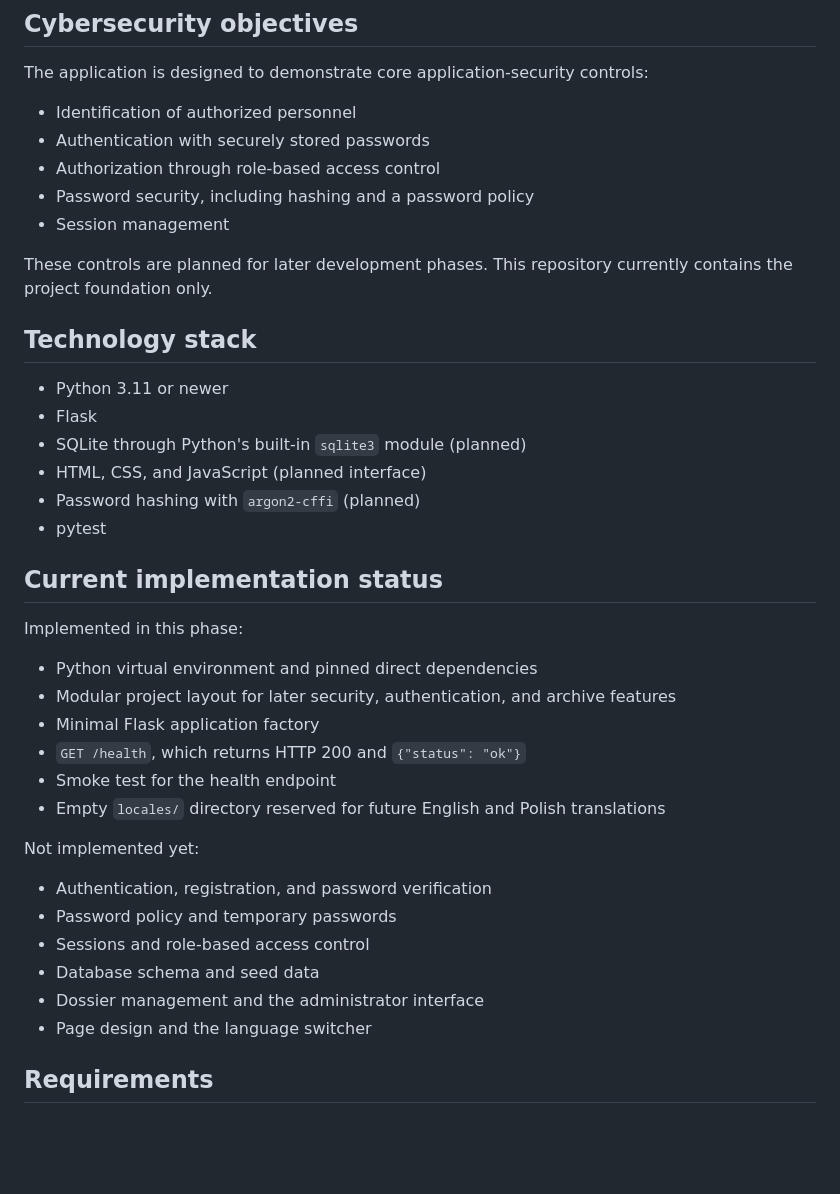
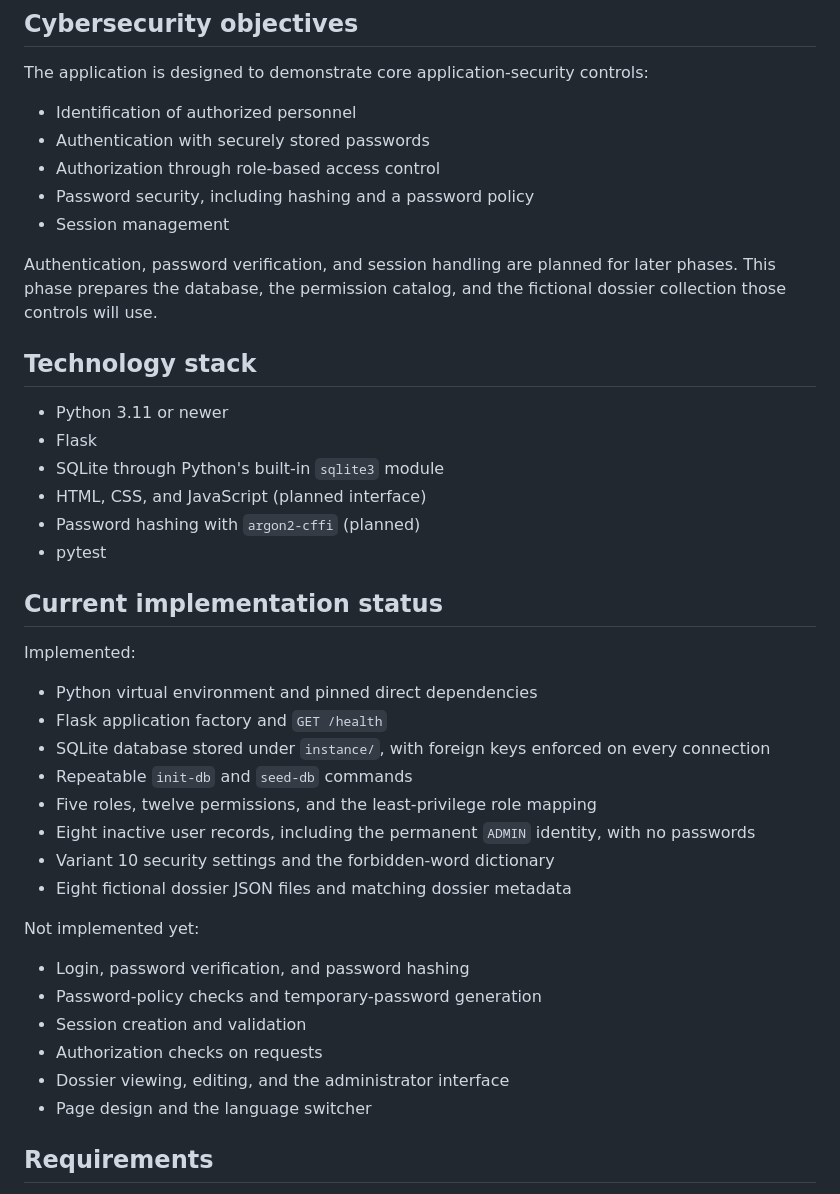
Before and after one commit to Jay-S99/CyberSec_Lab, a Markdown page: README.md, the part around one of its changes. Drawn GitHub-style; blank space fills up the shorter version.

```diff
--- a/README.md
+++ b/README.md
@@ -12,35 +12,37 @@ The application is designed to demonstrate core application-security controls:
 - Password security, including hashing and a password policy
 - Session management
 
-These controls are planned for later development phases. This repository currently contains the project foundation only.
+Authentication, password verification, and session handling are planned for later phases. This phase prepares the database, the permission catalog, and the fictional dossier collection those controls will use.
 
 ## Technology stack
 
 - Python 3.11 or newer
 - Flask
-- SQLite through Python's built-in `sqlite3` module (planned)
+- SQLite through Python's built-in `sqlite3` module
 - HTML, CSS, and JavaScript (planned interface)
 - Password hashing with `argon2-cffi` (planned)
 - pytest
 
 ## Current implementation status
 
-Implemented in this phase:
+Implemented:
 
 - Python virtual environment and pinned direct dependencies
-- Modular project layout for later security, authentication, and archive features
-- Minimal Flask application factory
-- `GET /health`, which returns HTTP 200 and `{"status": "ok"}`
-- Smoke test for the health endpoint
-- Empty `locales/` directory reserved for future English and Polish translations
+- Flask application factory and `GET /health`
+- SQLite database stored under `instance/`, with foreign keys enforced on every connection
+- Repeatable `init-db` and `seed-db` commands
+- Five roles, twelve permissions, and the least-privilege role mapping
+- Eight inactive user records, including the permanent `ADMIN` identity, with no passwords
+- Variant 10 security settings and the forbidden-word dictionary
+- Eight fictional dossier JSON files and matching dossier metadata
 
 Not implemented yet:
 
-- Authentication, registration, and password verification
-- Password policy and temporary passwords
-- Sessions and role-based access control
-- Database schema and seed data
-- Dossier management and the administrator interface
+- Login, password verification, and password hashing
+- Password-policy checks and temporary-password generation
+- Session creation and validation
+- Authorization checks on requests
+- Dossier viewing, editing, and the administrator interface
 - Page design and the language switcher
 
 ## Requirements
```
Also changed, not shown: other parts of README.md (+31 -11 lines).
